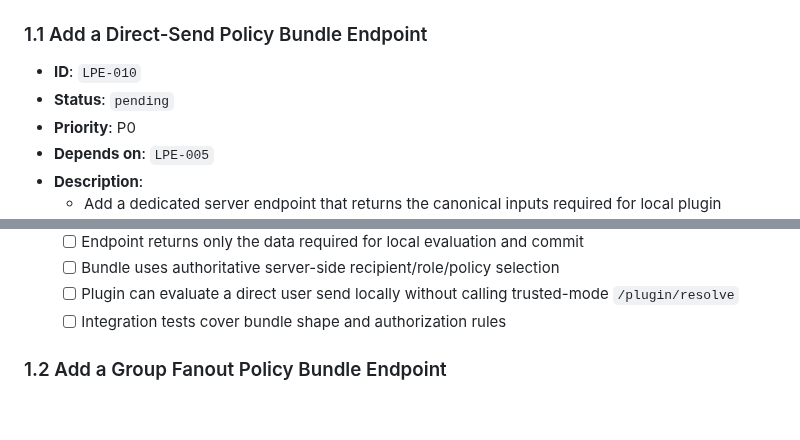
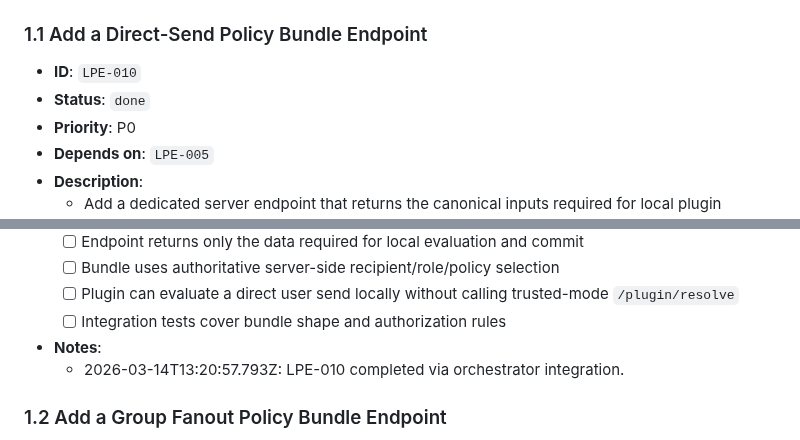
Before and after one commit to wjayesh/mahilo-2, a Markdown page: docs/prd-local-plugin-policy-enforcement.md, 2 parts joined by grey strips. GitHub-like rendering; blank space fills up the shorter version.

Commit message:
orchestrator: record LPE-010 done

```diff
--- a/docs/prd-local-plugin-policy-enforcement.md
+++ b/docs/prd-local-plugin-policy-enforcement.md
@@ -293,7 +293,7 @@ This project is done when all of the following are true:
 
 ### 1.1 Add a Direct-Send Policy Bundle Endpoint
 - **ID**: `LPE-010`
-- **Status**: `pending`
+- **Status**: `done`
 - **Priority**: P0
 - **Depends on**: `LPE-005`
 - **Description**:
@@ -311,6 +311,8 @@ This project is done when all of the following are true:
   - [ ] Plugin can evaluate a direct user send locally without calling trusted-mode `/plugin/resolve`
   - [ ] Integration tests cover bundle shape and authorization rules
 
+- **Notes**:
+  - 2026-03-14T13:20:57.793Z: LPE-010 completed via orchestrator integration.
 ### 1.2 Add a Group Fanout Policy Bundle Endpoint
 - **ID**: `LPE-011`
 - **Status**: `pending`
```
